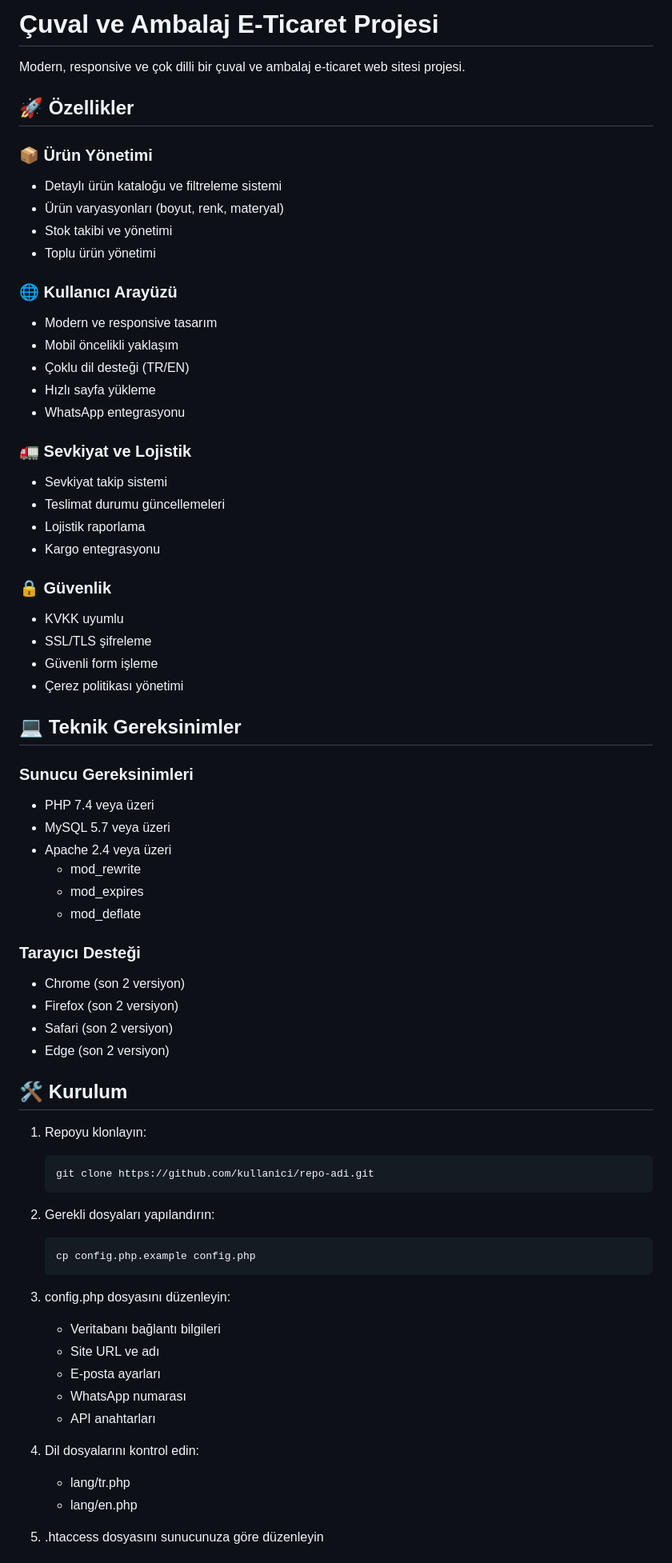
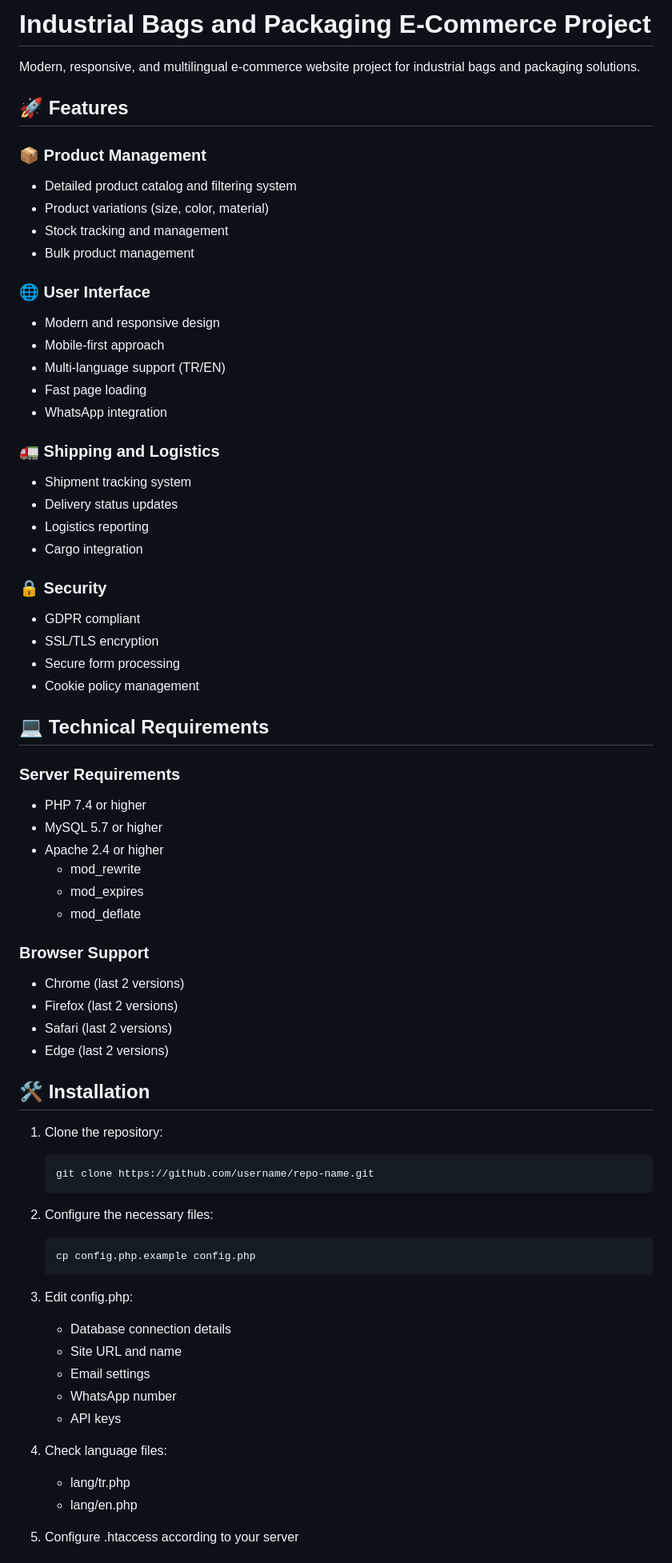
Before and after one commit to zexy2/bigbag-factory-website, a Markdown page: README.md, the part around the change printed below. Shown: that part at 80% size. Drawn GitHub-style.

Commit message:
docs: Convert README to English

````diff
--- a/README.md
+++ b/README.md
@@ -1,72 +1,72 @@
-# Çuval ve Ambalaj E-Ticaret Projesi
+# Industrial Bags and Packaging E-Commerce Project
 
-Modern, responsive ve çok dilli bir çuval ve ambalaj e-ticaret web sitesi projesi.
+Modern, responsive, and multilingual e-commerce website project for industrial bags and packaging solutions.
 
-## 🚀 Özellikler
+## 🚀 Features
 
-### 📦 Ürün Yönetimi
-- Detaylı ürün kataloğu ve filtreleme sistemi
-- Ürün varyasyonları (boyut, renk, materyal)
-- Stok takibi ve yönetimi
-- Toplu ürün yönetimi
+### 📦 Product Management
+- Detailed product catalog and filtering system
+- Product variations (size, color, material)
+- Stock tracking and management
+- Bulk product management
 
-### 🌐 Kullanıcı Arayüzü
-- Modern ve responsive tasarım
-- Mobil öncelikli yaklaşım
-- Çoklu dil desteği (TR/EN)
-- Hızlı sayfa yükleme
-- WhatsApp entegrasyonu
+### 🌐 User Interface
+- Modern and responsive design
+- Mobile-first approach
+- Multi-language support (TR/EN)
+- Fast page loading
+- WhatsApp integration
 
-### 🚛 Sevkiyat ve Lojistik
-- Sevkiyat takip sistemi
-- Teslimat durumu güncellemeleri
-- Lojistik raporlama
-- Kargo entegrasyonu
+### 🚛 Shipping and Logistics
+- Shipment tracking system
+- Delivery status updates
+- Logistics reporting
+- Cargo integration
 
-### 🔒 Güvenlik
-- KVKK uyumlu
-- SSL/TLS şifreleme
-- Güvenli form işleme
-- Çerez politikası yönetimi
+### 🔒 Security
+- GDPR compliant
+- SSL/TLS encryption
+- Secure form processing
+- Cookie policy management
 
-## 💻 Teknik Gereksinimler
+## 💻 Technical Requirements
 
-### Sunucu Gereksinimleri
-- PHP 7.4 veya üzeri
-- MySQL 5.7 veya üzeri
-- Apache 2.4 veya üzeri
+### Server Requirements
+- PHP 7.4 or higher
+- MySQL 5.7 or higher
+- Apache 2.4 or higher
   - mod_rewrite
   - mod_expires
   - mod_deflate
 
-### Tarayıcı Desteği
-- Chrome (son 2 versiyon)
-- Firefox (son 2 versiyon)
-- Safari (son 2 versiyon)
-- Edge (son 2 versiyon)
+### Browser Support
+- Chrome (last 2 versions)
+- Firefox (last 2 versions)
+- Safari (last 2 versions)
+- Edge (last 2 versions)
 
-## 🛠 Kurulum
+## 🛠 Installation
 
-1. Repoyu klonlayın:
+1. Clone the repository:
    ```bash
-   git clone https://github.com/kullanici/repo-adi.git
+   git clone https://github.com/username/repo-name.git
    ```
 
-2. Gerekli dosyaları yapılandırın:
+2. Configure the necessary files:
    ```bash
    cp config.php.example config.php
    ```
 
-3. config.php dosyasını düzenleyin:
-   - Veritabanı bağlantı bilgileri
-   - Site URL ve adı
-   - E-posta ayarları
-   - WhatsApp numarası
-   - API anahtarları
+3. Edit config.php:
+   - Database connection details
+   - Site URL and name
+   - Email settings
+   - WhatsApp number
+   - API keys
 
-4. Dil dosyalarını kontrol edin:
+4. Check language files:
    - lang/tr.php
    - lang/en.php
 
-5. .htaccess dosyasını sunucunuza göre düzenleyin
+5. Configure .htaccess according to your server
 
````
Also changed, not shown: other parts of README.md (+51 -51 lines).
